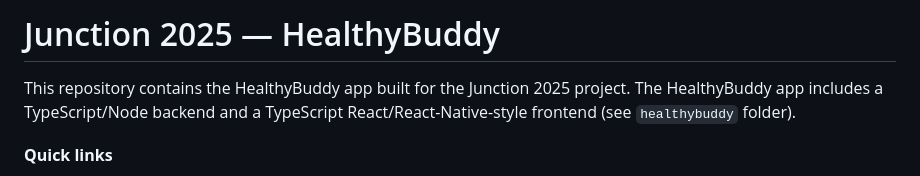
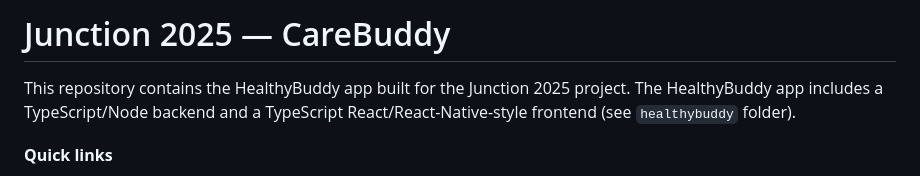
Before and after one commit to SashaCHU-st/Junction_2025_High5, a Markdown page: README.md, the part around the change. GitHub-like rendering.

Commit message:
Rename project from HealthyBuddy to CareBuddy
Updated project name from 'HealthyBuddy' to 'CareBuddy' in README.

```diff
--- a/README.md
+++ b/README.md
@@ -1,4 +1,4 @@
-# Junction 2025 — HealthyBuddy
+# Junction 2025 — CareBuddy
 
 This repository contains the HealthyBuddy app built for the Junction 2025 project. The HealthyBuddy app includes a TypeScript/Node backend and a TypeScript React/React-Native-style frontend (see `healthybuddy` folder).
 
```
